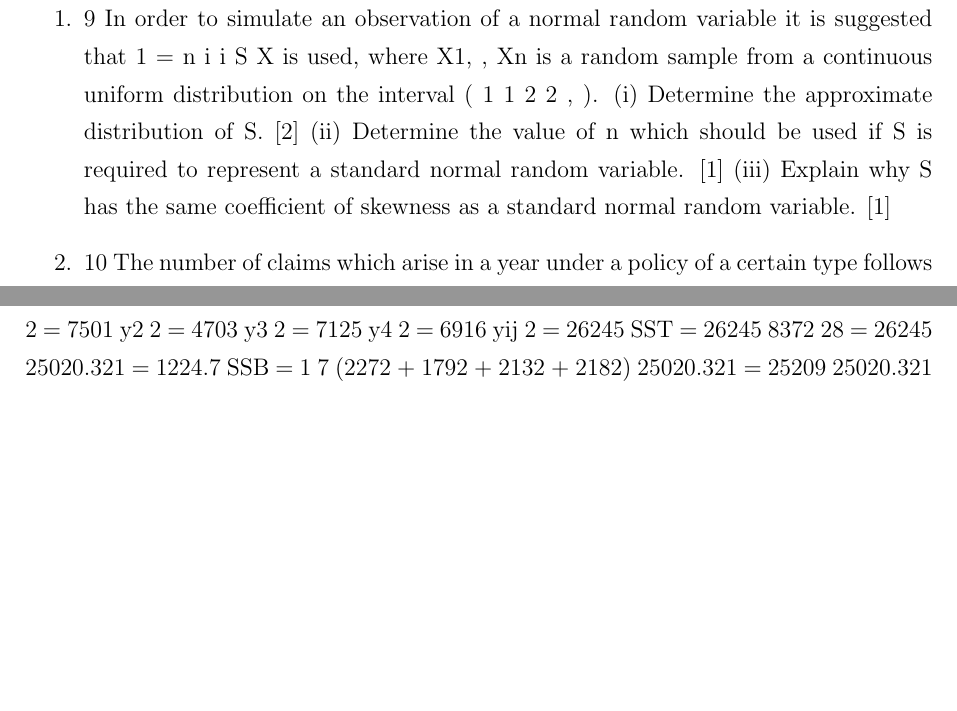
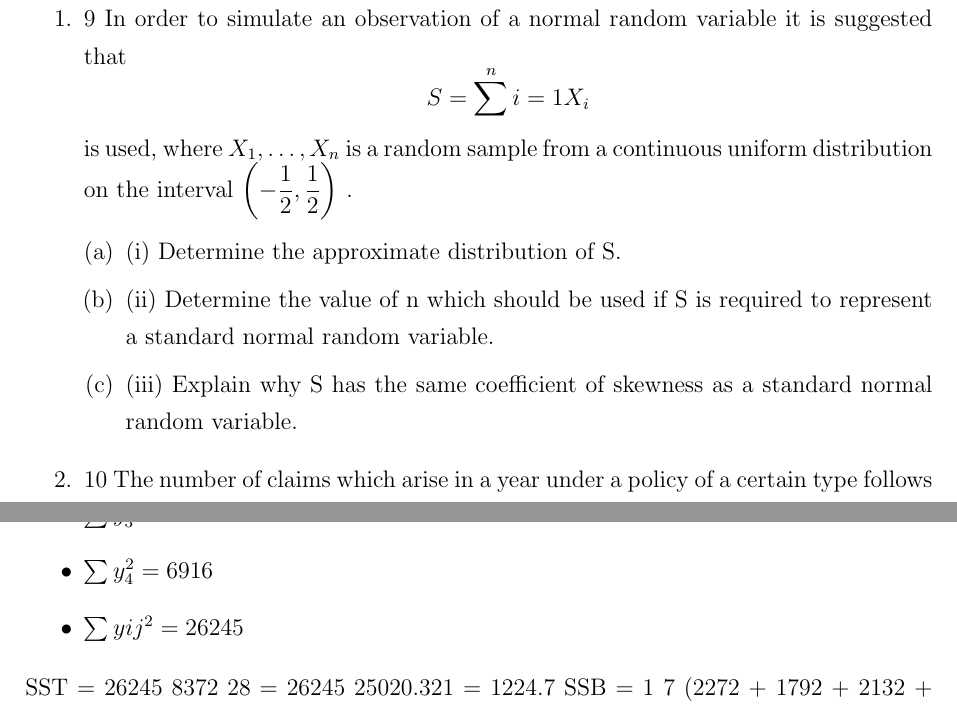
Before and after one commit to StatsResource/Series-07-Summer-Autumn-25, a LaTeX document (101/2004_April_C.tex): two parts of pages 1 and 3 of 5 before the commit and two parts of pages 1 and 4 of 6 after it, joined at a grey line, cut so that both start at the same text, the shorter picture padded with empty space. Compiled offline with pdfLaTeX.

Commit message:
Update and rename 2004_April_C.tex to 101/2004_April_C.tex

```diff
--- a/2004_April_C.tex
+++ b/101/2004_April_C.tex
@@ -36,20 +36,17 @@
 \item
 %%%%%%%%%%%%%%%%%%%%%%%%%%%%%%%%%%%%%%%%%%%%%%%%%%%%%%%%%%%%%%%%%%%%%%%%%%%%%%%%%%%%%%%%%%%%%%%%%%%%%%%%%%%
 9 In order to simulate an observation of a normal random variable it is suggested that
-1
-=
-n
-i
-i
-S X
-is used, where X1, , Xn is a random sample from a continuous uniform distribution
-on the interval ( 1 1
-2 2 , ).
-(i) Determine the approximate distribution of S. [2]
-(ii) Determine the value of n which should be used if S is required to represent a
-standard normal random variable. [1]
-(iii) Explain why S has the same coefficient of skewness as a standard normal
-random variable. [1]
+\[S = \sum^{n}{i=1} X_i\]
+is used, where $X_1, \ldots , X_n$ is a random sample from a continuous uniform distribution
+on the interval $\displaystyle \left( -\frac{1}{2}, \frac{1}{2} \right)$ .
+\begin{enumerate}[(a)]
+    \item (i) Determine the approximate distribution of S.
+    \item (ii) Determine the value of n which should be used if S is required to represent a
+standard normal random variable.
+    \item (iii) Explain why S has the same coefficient of skewness as a standard normal
+random variable.
+\end{enumerate}
+
 %%%%%%%%%%%%%%%%%%%%%%%%%%%%%%%%%%%%%%%%%%%%%%%%%%%%%%%%%%%%%%%%%%%%%%%%%%%%%%%%%%%%%%%%%%%%%%%%%%%%%%%%%%%
 \item 10 The number of claims which arise in a year under a policy of a certain type follows a
 Poisson distribution with mean . It is required to test
@@ -80,4 +78,4 @@ y1
 2 = 4,703 y3
 2 = 7,125 y4
 2 = 6,916
-(i) Test whether there are any differences between the population means of the
+\end{verbatim}
@@ -202,9 +203,3 @@ $\lambda = 0.4$, which is further away from $H_0$ value 0.2
 
 11 (i) n1 = n2 = n3 = n4 = 7 n = 28
 y1 = 227 y2 = 179 y3 = 213 y4 = 218 yij = 837
-y1
-2 = 7501 y2
-2 = 4703 y3
-2 = 7125 y4
-2 = 6916 yij
-2 = 26245
@@ -211,3 +211,6 @@ y1
+\item $\sum y_4^2 = 6916 $
+\item $\sum yij^2 = 26245 $
+\end{itemize}
 SST = 26245
 8372
 28
```
Also changed, not shown: 101/2004_April_C.tex (32 more changed lines).
